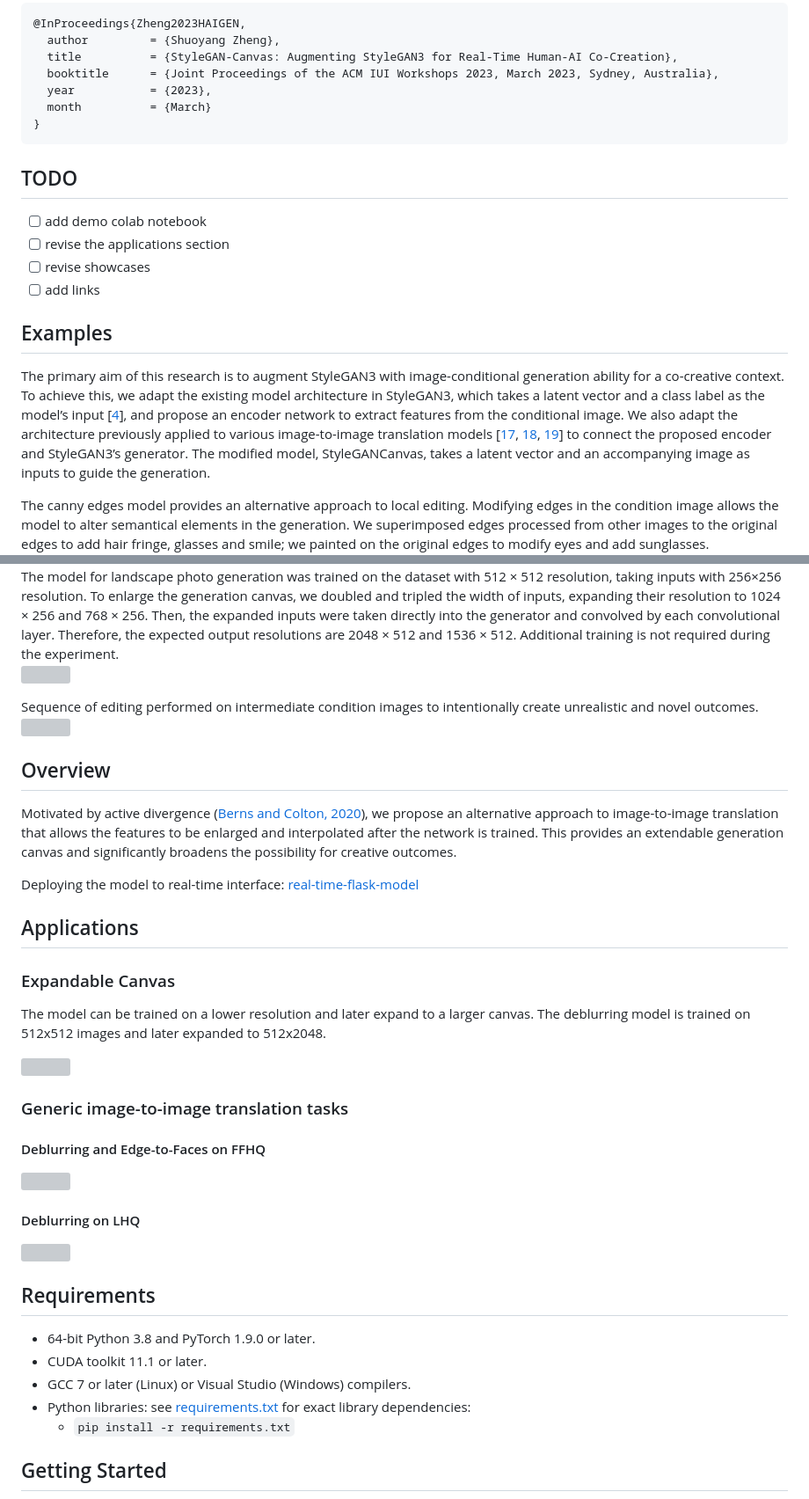
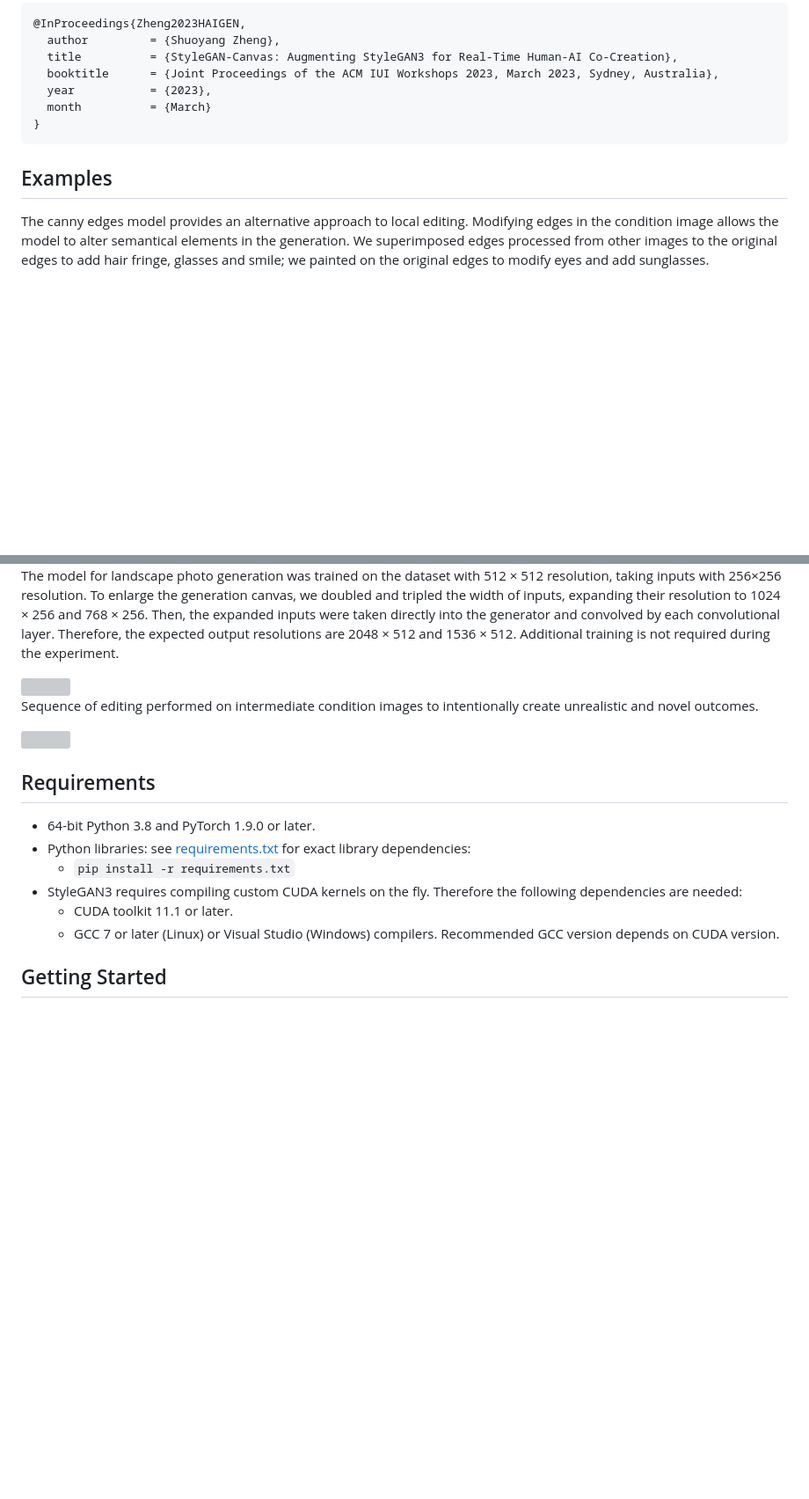
Before and after one commit to jasper-zheng/StyleGAN-Canvas, a Markdown page: README.md, 2 parts joined by grey strips. Shown at 88% size. GitHub-like rendering; blank space fills up the shorter version; grey boxes are pictures that could not be loaded.

````diff
--- a/README.md
+++ b/README.md
@@ -30,19 +30,14 @@ If you find the code or paper useful, please cite
 }
 ```
 
-## TODO
-- [ ] add demo colab notebook
-- [ ] revise the applications section
-- [ ] revise showcases
-- [ ] add links
-
 ## Examples
-The primary aim of this research is to augment StyleGAN3 with image-conditional generation ability for a co-creative context. To achieve this, we adapt the existing model architecture in StyleGAN3, which takes a latent vector and a class label as the model’s input [[4](https://proceedings.neurips.cc/paper/2021/file/076ccd93ad68be51f23707988e934906-Paper.pdf)], and propose an encoder network to extract features from the conditional image. We also adapt the architecture previously applied to various image-to-image translation models [[17](https://arxiv.org/abs/1611.07004), [18](https://arxiv.org/abs/1711.11585), [19](https://arxiv.org/abs/1910.08914)] to connect the proposed encoder and StyleGAN3’s generator. The modified model, StyleGANCanvas, takes a latent vector and an accompanying image as inputs to guide the generation.
 
 The canny edges model provides an alternative approach to local editing. Modifying edges in the condition image allows the model to alter semantical elements in the generation. We superimposed edges processed from other images to the original edges to add hair fringe, glasses and smile; we painted on the original edges to modify eyes and add sunglasses.
+
 <img src='./docs/fig_editing.png' width='800px'>
 
 The model for landscape photo generation was trained on the dataset with 512 × 512 resolution, taking inputs with 256×256 resolution. To enlarge the generation canvas, we doubled and tripled the width of inputs, expanding their resolution to 1024 × 256 and 768 × 256. Then, the expanded inputs were taken directly into the generator and convolved by each convolutional layer. Therefore, the expected output resolutions are 2048 × 512 and 1536 × 512. Additional training is not required during the experiment.
+
 <img src='./docs/fig_large_git.png' width='800px'>
 
 Sequence of editing performed on intermediate condition images to intentionally create unrealistic and novel outcomes.
@@ -50,32 +44,15 @@ Sequence of editing performed on intermediate condition images to intentionally
 
-## Overview
-Motivated by active divergence ([Berns and Colton, 2020](http://computationalcreativity.net/iccc20/papers/164-iccc20.pdf)), we propose an alternative approach to image-to-image translation that allows the features to be enlarged and interpolated after the network is trained. This provides an extendable generation canvas and significantly broadens the possibility for creative outcomes.
-
-Deploying the model to real-time interface: [real-time-flask-model](https://github.com/jasper-zheng/realtime-flask-model)
-
-## Applications
-
-### Expandable Canvas
-
-The model can be trained on a lower resolution and later expand to a larger canvas. The deblurring model is trained on 512x512 images and later expanded to 512x2048.
-
-<img src='./docs/git_03.jpg' width='600px'>
-
-### Generic image-to-image translation tasks
-
-#### Deblurring and Edge-to-Faces on FFHQ
-<img src='./docs/git_05.jpg' width='600px'>
-
-#### Deblurring on LHQ
-<img src='./docs/git_01.jpg' width='600px'>
+<img src='./docs/fig_advanced_edit.png' width='800px'>
 
 ## Requirements
 
 * 64-bit Python 3.8 and PyTorch 1.9.0 or later.
-* CUDA toolkit 11.1 or later.
-* GCC 7 or later (Linux) or Visual Studio (Windows) compilers.
 * Python libraries: see [requirements.txt](./requirements.txt) for exact library dependencies:
   * `pip install -r requirements.txt`
+* StyleGAN3 requires compiling custom CUDA kernels on the fly. Therefore the following dependencies are needed:
+  * CUDA toolkit 11.1 or later.
+  * GCC 7 or later (Linux) or Visual Studio (Windows) compilers. Recommended GCC version depends on CUDA version.
+
 
 ## Getting Started
 
````
Also changed, not shown: other parts of README.md (+0 -1 lines).
